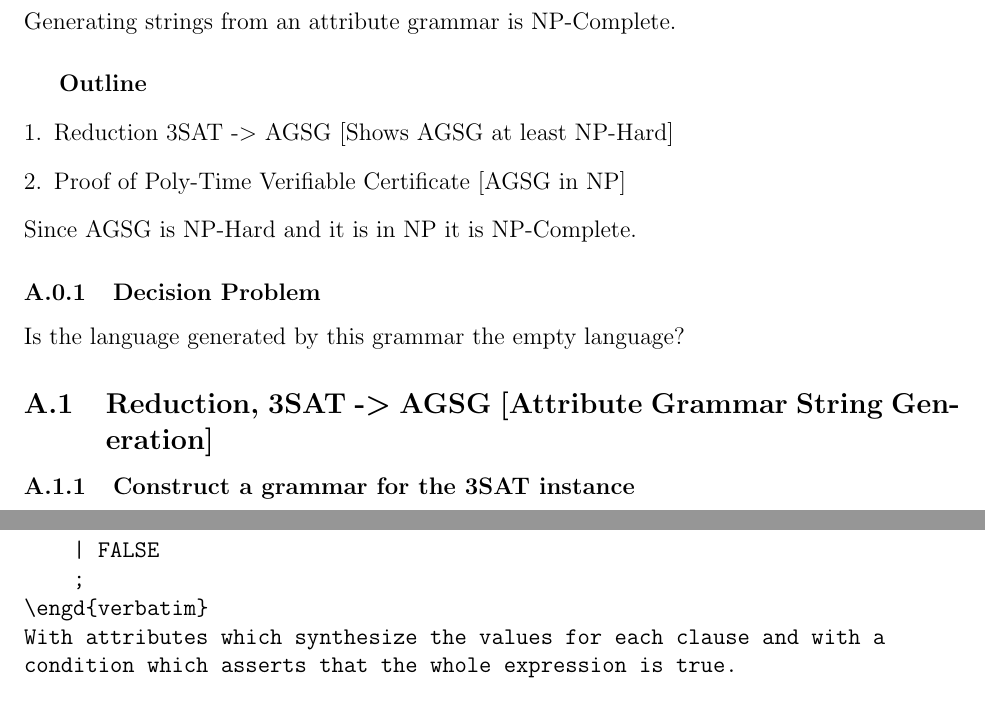
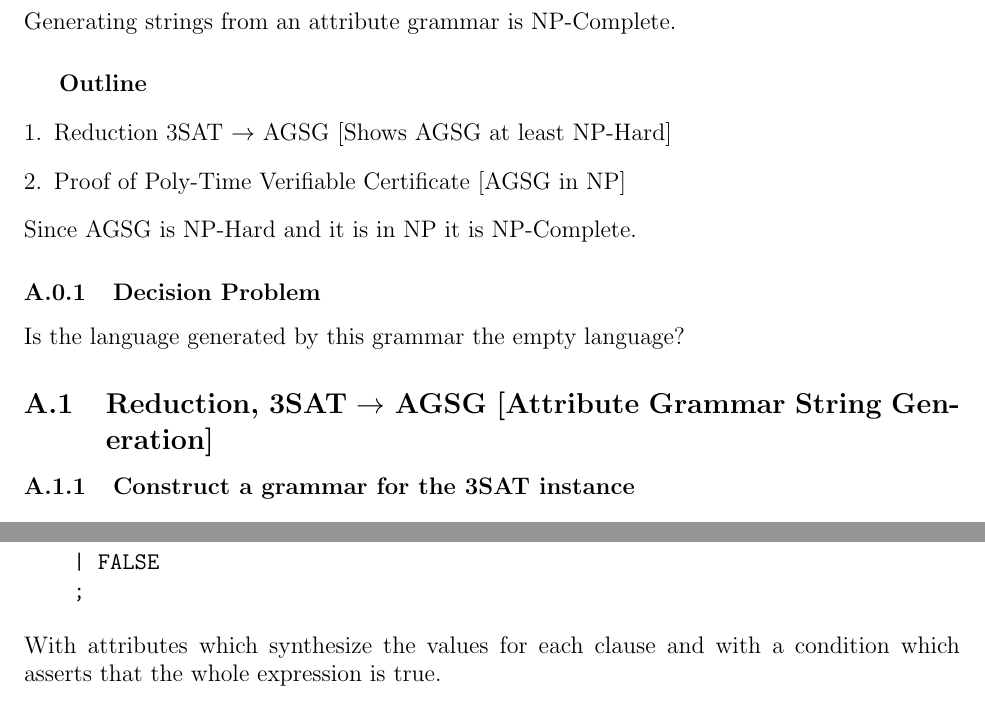
Before and after one commit to timtadh/fuzzbuzz, a LaTeX paper (papers/eecs444_report/paper.tex, which reads papers/eecs444_report/hard.tex): two parts of pages 15 and 16 of 21, joined at a grey line, cut so that both start at the same text. Compiled offline with pdfLaTeX.

Commit message:
Fix some of tims LaTeX formatting

```diff
--- a/papers/eecs444_report/hard.tex
+++ b/papers/eecs444_report/hard.tex
@@ -8,7 +8,7 @@ Generating strings from an attribute grammar is NP-Complete.
 
 \begin{enumerate}[1.]
 \item
-  Reduction 3SAT -\textgreater{} AGSG {[}Shows AGSG at least NP-Hard{]}
+  Reduction 3SAT $\rightarrow$ AGSG {[}Shows AGSG at least NP-Hard{]}
 \item
   Proof of Poly-Time Verifiable Certificate {[}AGSG in NP{]}
 \end{enumerate}
@@ -18,7 +18,7 @@ Since AGSG is NP-Hard and it is in NP it is NP-Complete.
 
 Is the language generated by this grammar the empty language?
 
-\subsection{Reduction, 3SAT -\textgreater{} AGSG {[}Attribute Grammar
+\subsection{Reduction, 3SAT $\rightarrow$ AGSG {[}Attribute Grammar
 String Generation{]}}
 
 \subsubsection{Construct a grammar for the 3SAT instance}
@@ -53,7 +53,7 @@ x2 -> TRUE
 xN -> TRUE
     | FALSE
     ;
-\engd{verbatim}
+\end{verbatim}
 With attributes which synthesize the values for each clause and with a
 condition which asserts that the whole expression is true.
 
```
Also changed, not shown: papers/eecs444_report/hard.tex (4 more changed lines).
